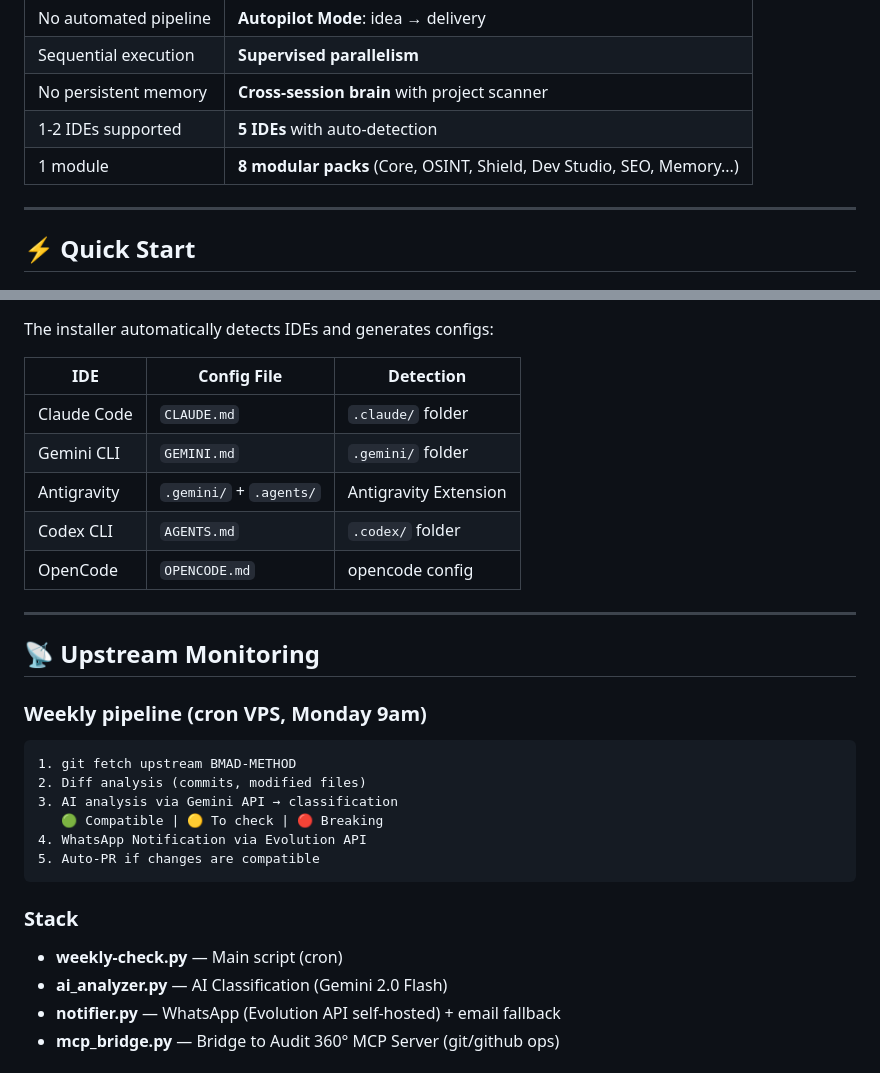
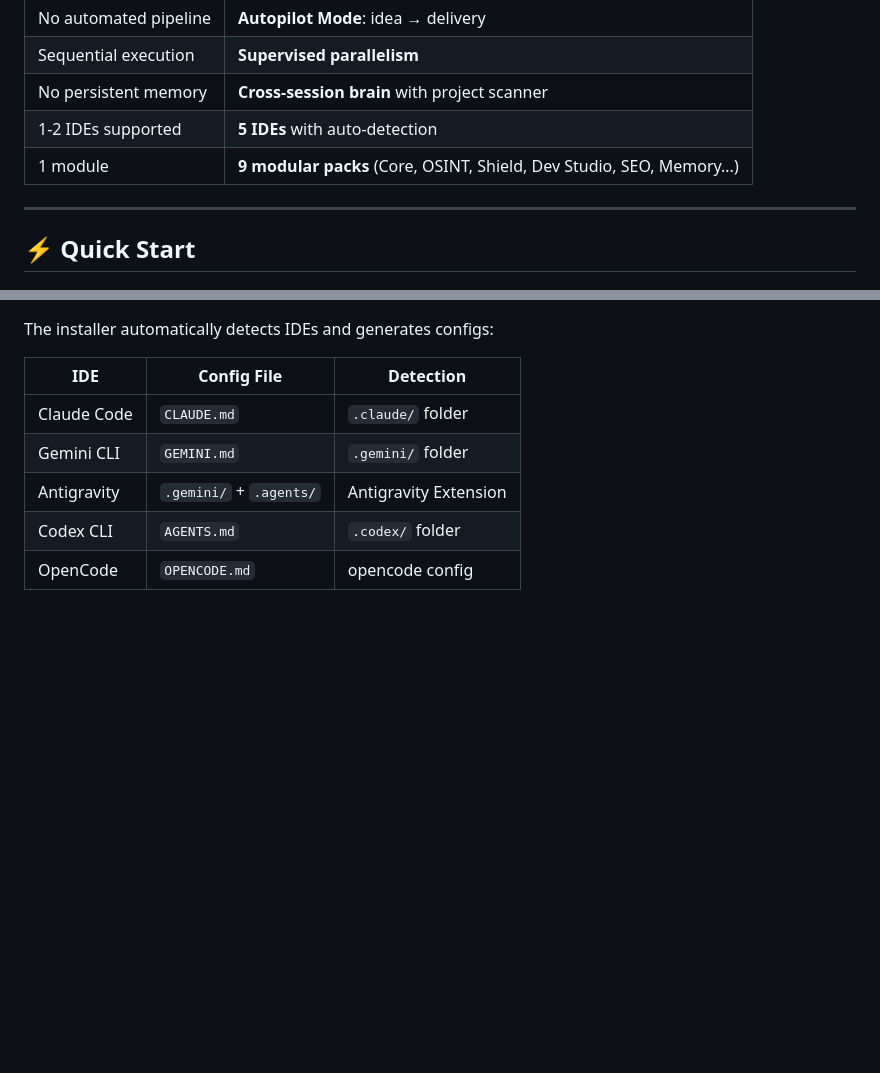
Before and after one commit to lrochetta/BMAD-PLUS, a Markdown page: README.md, 2 parts joined by grey strips. Rendered like a GitHub page; blank space fills up the shorter version.

````diff
--- a/README.md
+++ b/README.md
@@ -42,7 +89,7 @@ BMAD-METHOD is an excellent framework with 9 specialized agents. But for a solo
 | Sequential execution | **Supervised parallelism** |
 | No persistent memory | **Cross-session brain** with project scanner |
 | 1-2 IDEs supported | **5 IDEs** with auto-detection |
-| 1 module | **8 modular packs** (Core, OSINT, Shield, Dev Studio, SEO, Memory...) |
+| 1 module | **9 modular packs** (Core, OSINT, Shield, Dev Studio, SEO, Memory...) |
 
 ---
 
@@ -464,24 +511,5 @@ The installer automatically detects IDEs and generates configs:
 | Codex CLI | `AGENTS.md` | `.codex/` folder |
 | OpenCode | `OPENCODE.md` | opencode config |
 
----
 
-## 📡 Upstream Monitoring
 
-### Weekly pipeline (cron VPS, Monday 9am)
-
-```
-1. git fetch upstream BMAD-METHOD
-2. Diff analysis (commits, modified files)
-3. AI analysis via Gemini API → classification
-   🟢 Compatible | 🟡 To check | 🔴 Breaking
-4. WhatsApp Notification via Evolution API
-5. Auto-PR if changes are compatible
-```
-
-### Stack
-- **weekly-check.py** — Main script (cron)
-- **ai_analyzer.py** — AI Classification (Gemini 2.0 Flash)
-- **notifier.py** — WhatsApp (Evolution API self-hosted) + email fallback
-- **mcp_bridge.py** — Bridge to Audit 360° MCP Server (git/github ops)
-
````
Also changed, not shown: other parts of README.md (+54 -84 lines).
